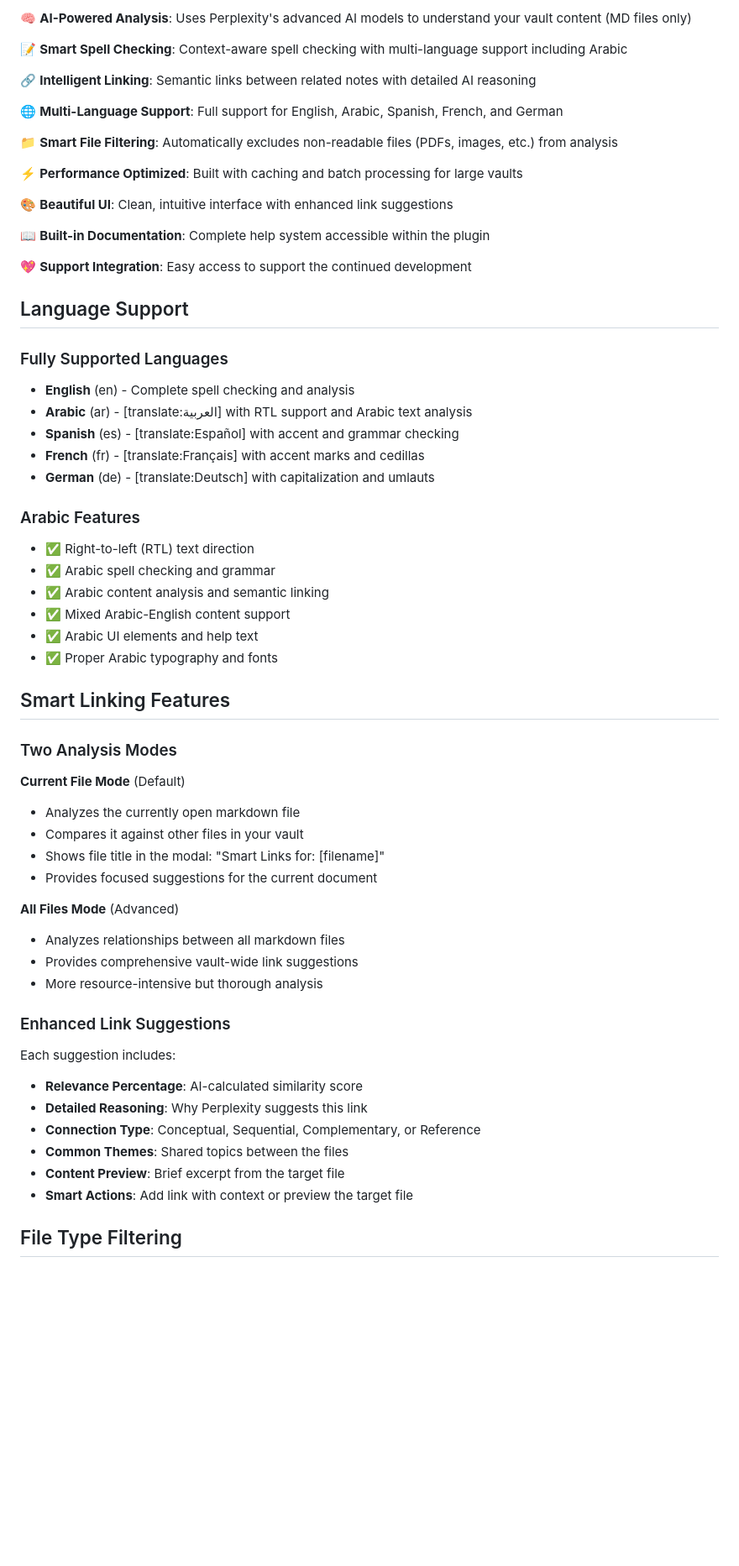
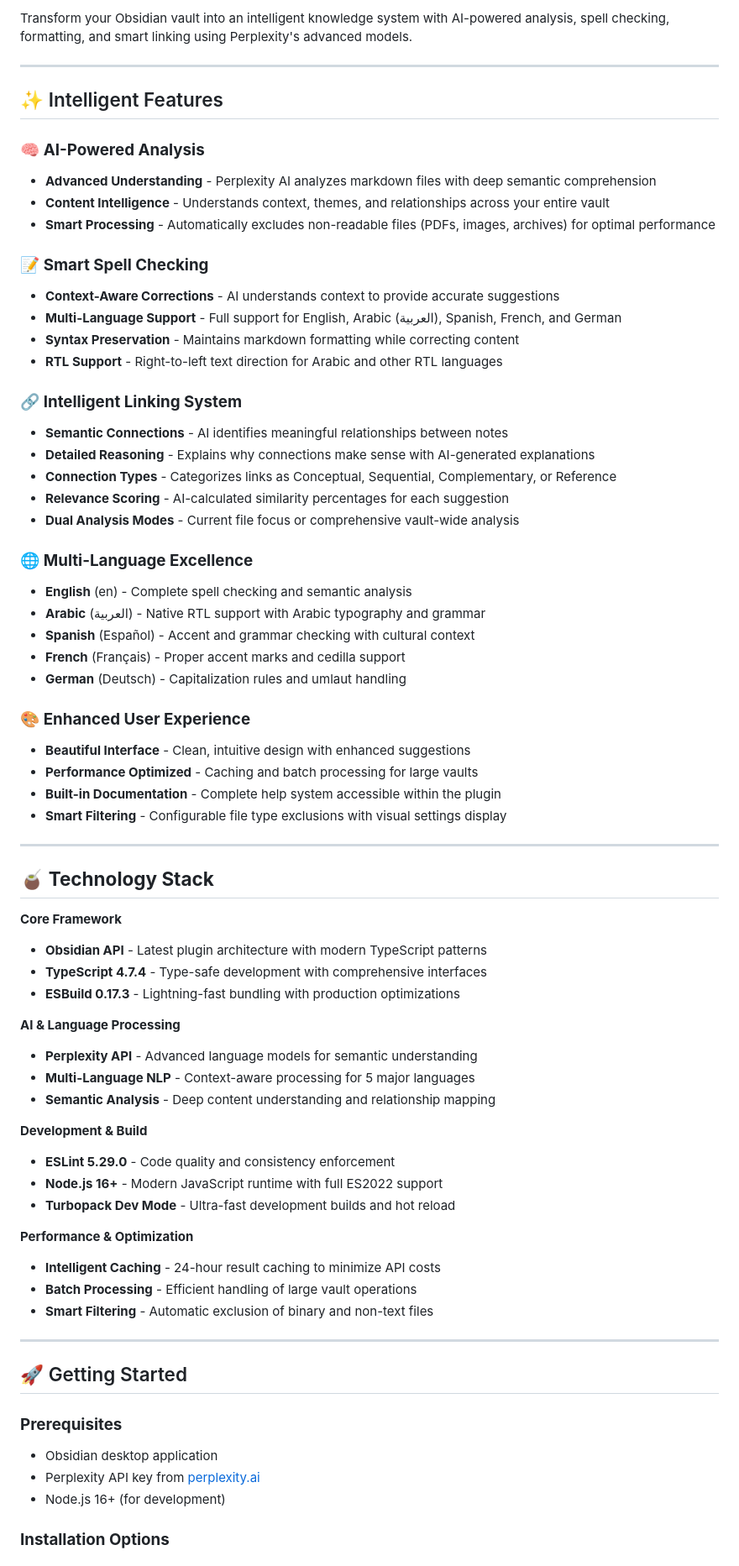
Before and after one commit to YahyaZekry/obsidian-perplexity-plugin, a Markdown page: README.md, the part around one of its changes. Shown at 84% size. Drawn GitHub-style; blank space fills up the shorter version.

Commit message:
🐻 Update README with The Bear Code branding and enhanced styling

```diff
--- a/README.md
+++ b/README.md
@@ -6,62 +9,73 @@ AI-powered vault management with spell checking, formatting, and smart linking u
 
-🧠 **AI-Powered Analysis**: Uses Perplexity's advanced AI models to understand your vault content (MD files only)
+Transform your Obsidian vault into an intelligent knowledge system with AI-powered analysis, spell checking, formatting, and smart linking using Perplexity's advanced models.
 
-📝 **Smart Spell Checking**: Context-aware spell checking with multi-language support including Arabic
+---
 
-🔗 **Intelligent Linking**: Semantic links between related notes with detailed AI reasoning
+## ✨ Intelligent Features
 
-🌐 **Multi-Language Support**: Full support for English, Arabic, Spanish, French, and German
+### 🧠 **AI-Powered Analysis**
+- **Advanced Understanding** - Perplexity AI analyzes markdown files with deep semantic comprehension
+- **Content Intelligence** - Understands context, themes, and relationships across your entire vault
+- **Smart Processing** - Automatically excludes non-readable files (PDFs, images, archives) for optimal performance
 
-📁 **Smart File Filtering**: Automatically excludes non-readable files (PDFs, images, etc.) from analysis
+### 📝 **Smart Spell Checking**
+- **Context-Aware Corrections** - AI understands context to provide accurate suggestions
+- **Multi-Language Support** - Full support for English, Arabic (العربية), Spanish, French, and German
+- **Syntax Preservation** - Maintains markdown formatting while correcting content
+- **RTL Support** - Right-to-left text direction for Arabic and other RTL languages
 
-⚡ **Performance Optimized**: Built with caching and batch processing for large vaults
+### 🔗 **Intelligent Linking System**
+- **Semantic Connections** - AI identifies meaningful relationships between notes
+- **Detailed Reasoning** - Explains why connections make sense with AI-generated explanations
+- **Connection Types** - Categorizes links as Conceptual, Sequential, Complementary, or Reference
+- **Relevance Scoring** - AI-calculated similarity percentages for each suggestion
+- **Dual Analysis Modes** - Current file focus or comprehensive vault-wide analysis
 
-🎨 **Beautiful UI**: Clean, intuitive interface with enhanced link suggestions
+### 🌐 **Multi-Language Excellence**
+- **English** (en) - Complete spell checking and semantic analysis
+- **Arabic** (العربية) - Native RTL support with Arabic typography and grammar
+- **Spanish** (Español) - Accent and grammar checking with cultural context
+- **French** (Français) - Proper accent marks and cedilla support
+- **German** (Deutsch) - Capitalization rules and umlaut handling
 
-📖 **Built-in Documentation**: Complete help system accessible within the plugin
+### 🎨 **Enhanced User Experience**
+- **Beautiful Interface** - Clean, intuitive design with enhanced suggestions
+- **Performance Optimized** - Caching and batch processing for large vaults
+- **Built-in Documentation** - Complete help system accessible within the plugin
+- **Smart Filtering** - Configurable file type exclusions with visual settings display
 
-💖 **Support Integration**: Easy access to support the continued development
+---
 
-## Language Support
+## 🧉 **Technology Stack**
 
-### Fully Supported Languages
-- **English** (en) - Complete spell checking and analysis
-- **Arabic** (ar) - [translate:العربية] with RTL support and Arabic text analysis
-- **Spanish** (es) - [translate:Español] with accent and grammar checking
-- **French** (fr) - [translate:Français] with accent marks and cedillas
-- **German** (de) - [translate:Deutsch] with capitalization and umlauts
+**Core Framework**
+- **Obsidian API** - Latest plugin architecture with modern TypeScript patterns
+- **TypeScript 4.7.4** - Type-safe development with comprehensive interfaces
+- **ESBuild 0.17.3** - Lightning-fast bundling with production optimizations
 
-### Arabic Features
-- ✅ Right-to-left (RTL) text direction
-- ✅ Arabic spell checking and grammar
-- ✅ Arabic content analysis and semantic linking
-- ✅ Mixed Arabic-English content support
-- ✅ Arabic UI elements and help text
-- ✅ Proper Arabic typography and fonts
+**AI & Language Processing**
+- **Perplexity API** - Advanced language models for semantic understanding
+- **Multi-Language NLP** - Context-aware processing for 5 major languages
+- **Semantic Analysis** - Deep content understanding and relationship mapping
 
-## Smart Linking Features
+**Development & Build**
+- **ESLint 5.29.0** - Code quality and consistency enforcement
+- **Node.js 16+** - Modern JavaScript runtime with full ES2022 support
+- **Turbopack Dev Mode** - Ultra-fast development builds and hot reload
 
-### Two Analysis Modes
+**Performance & Optimization**
+- **Intelligent Caching** - 24-hour result caching to minimize API costs
+- **Batch Processing** - Efficient handling of large vault operations
+- **Smart Filtering** - Automatic exclusion of binary and non-text files
 
-**Current File Mode** (Default)
-- Analyzes the currently open markdown file
-- Compares it against other files in your vault
-- Shows file title in the modal: "Smart Links for: [filename]"
-- Provides focused suggestions for the current document
+---
 
-**All Files Mode** (Advanced)
-- Analyzes relationships between all markdown files
-- Provides comprehensive vault-wide link suggestions
-- More resource-intensive but thorough analysis
+## 🚀 Getting Started
 
-### Enhanced Link Suggestions
-Each suggestion includes:
-- **Relevance Percentage**: AI-calculated similarity score
-- **Detailed Reasoning**: Why Perplexity suggests this link
-- **Connection Type**: Conceptual, Sequential, Complementary, or Reference
-- **Common Themes**: Shared topics between the files
-- **Content Preview**: Brief excerpt from the target file
-- **Smart Actions**: Add link with context or preview the target file
+### **Prerequisites**
+- Obsidian desktop application
+- Perplexity API key from [perplexity.ai](https://perplexity.ai)
+- Node.js 16+ (for development)
 
-## File Type Filtering
+### **Installation Options**
 
```
Also changed, not shown: other parts of README.md (+281 -287 lines).
